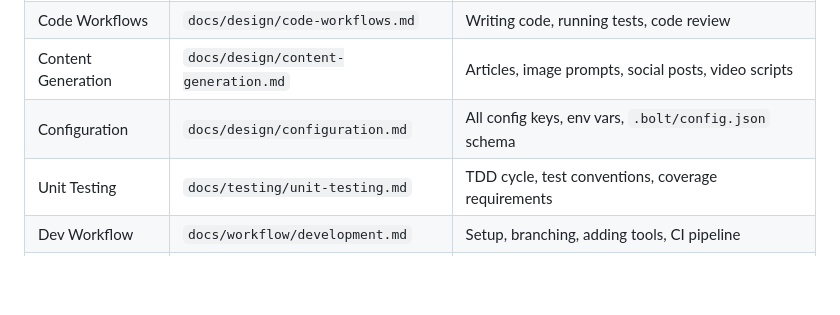
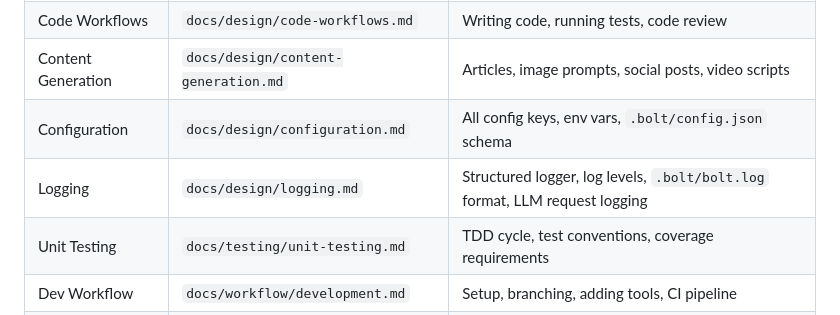
Before and after one commit to codingpotato/bolt, a Markdown page: CLAUDE.md, the part around the change. GitHub-like rendering; blank space fills up the shorter version.

```diff
--- a/CLAUDE.md
+++ b/CLAUDE.md
@@ -22,6 +22,7 @@ Read these docs before making decisions in the relevant area:
 | Code Workflows | `docs/design/code-workflows.md` | Writing code, running tests, code review |
 | Content Generation | `docs/design/content-generation.md` | Articles, image prompts, social posts, video scripts |
 | Configuration | `docs/design/configuration.md` | All config keys, env vars, `.bolt/config.json` schema |
+| Logging | `docs/design/logging.md` | Structured logger, log levels, `.bolt/bolt.log` format, LLM request logging |
 | Unit Testing | `docs/testing/unit-testing.md` | TDD cycle, test conventions, coverage requirements |
 | Dev Workflow | `docs/workflow/development.md` | Setup, branching, adding tools, CI pipeline |
 | Agile Process | `docs/workflow/agile.md` | User stories, definition of done, PR checklist, sprint workflow |
```
Also changed, not shown: docs/design/tools-system.md (+3 -1 lines).
